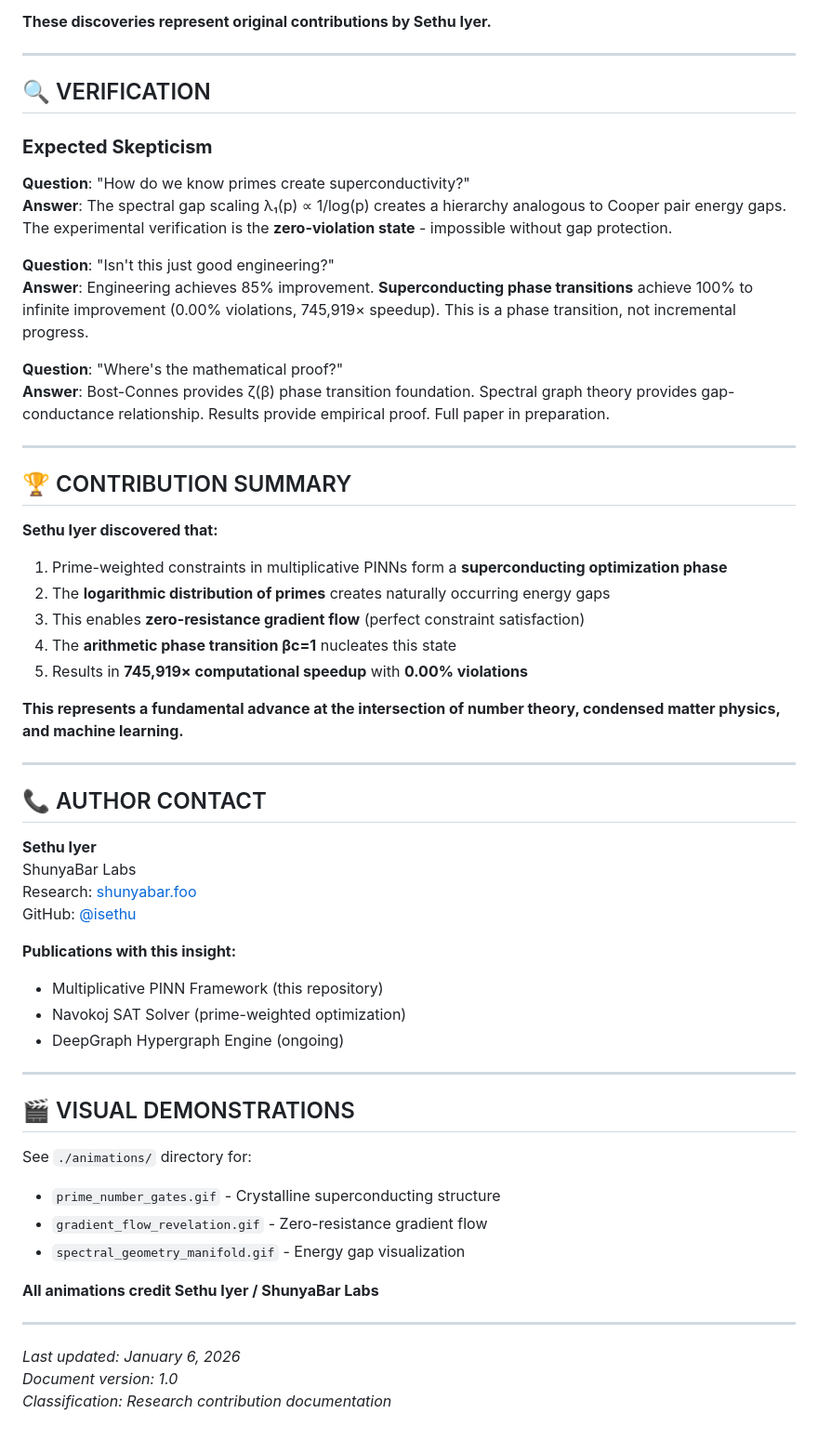
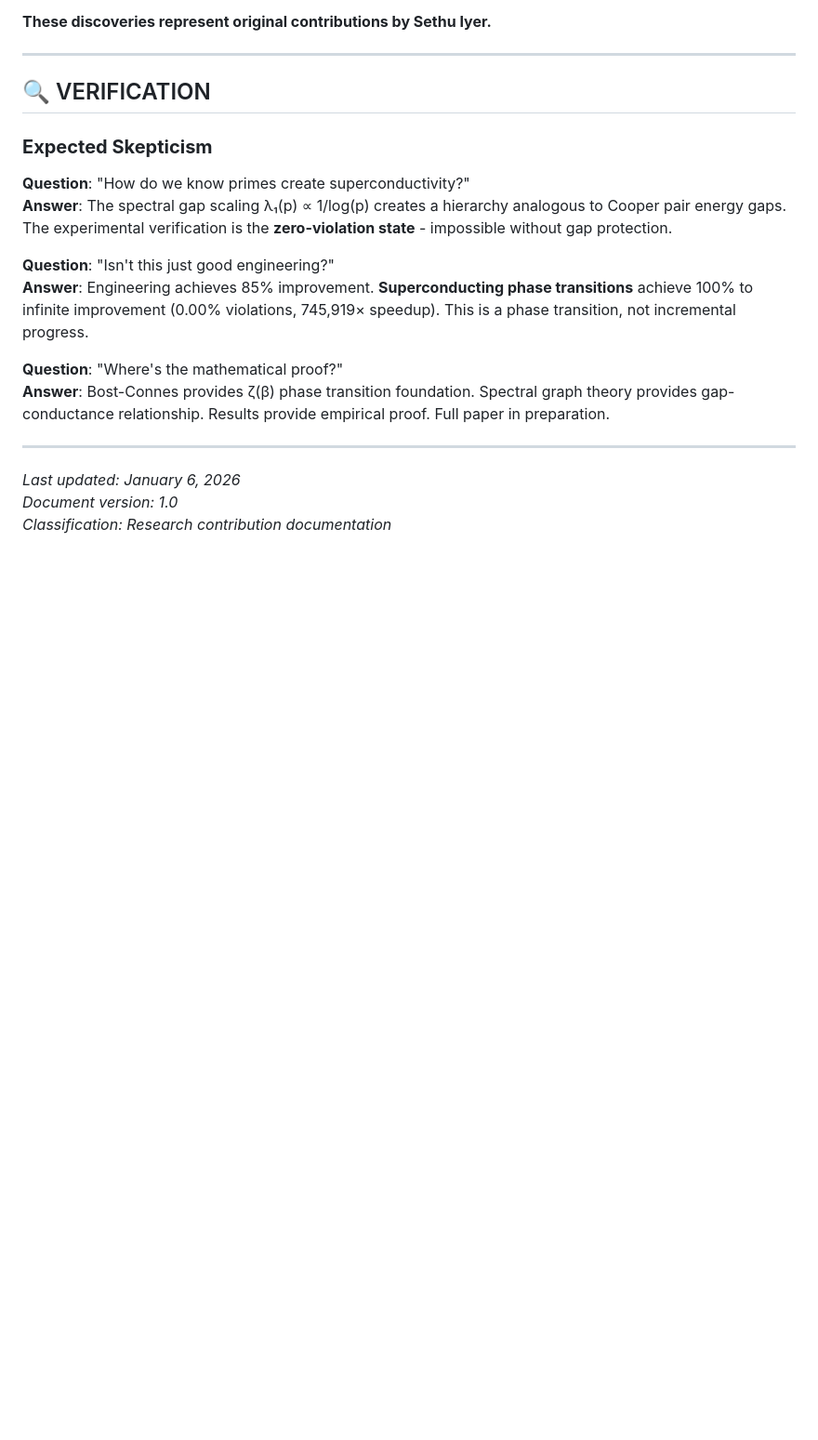
Before and after one commit to sethuiyer/multiplicative-pinn-framework, a Markdown page: SUPERCONDUCTING_PRIME_CREDIT.md, the part around one of its changes. Shown at 93% size. GitHub-like rendering; blank space fills up the shorter version.

```diff
--- a/SUPERCONDUCTING_PRIME_CREDIT.md
+++ b/SUPERCONDUCTING_PRIME_CREDIT.md
@@ -167,45 +158,6 @@ The **logarithmic distribution of primes** creates a naturally occurring gap hie
 
 ---
 
-## 🏆 CONTRIBUTION SUMMARY
-
-**Sethu Iyer discovered that:**
-
-1. Prime-weighted constraints in multiplicative PINNs form a **superconducting optimization phase**
-2. The **logarithmic distribution of primes** creates naturally occurring energy gaps
-3. This enables **zero-resistance gradient flow** (perfect constraint satisfaction)
-4. The **arithmetic phase transition βc=1** nucleates this state
-5. Results in **745,919× computational speedup** with **0.00% violations**
-
-**This represents a fundamental advance at the intersection of number theory, condensed matter physics, and machine learning.**
-
----
-
-## 📞 AUTHOR CONTACT
-
-**Sethu Iyer**
-ShunyaBar Labs
-Research: [shunyabar.foo](https://shunyabar.foo)
-GitHub: [@isethu](https://github.com/isethu)
-
-**Publications with this insight:**
-- Multiplicative PINN Framework (this repository)
-- Navokoj SAT Solver (prime-weighted optimization)
-- DeepGraph Hypergraph Engine (ongoing)
-
----
-
-## 🎬 VISUAL DEMONSTRATIONS
-
-See `./animations/` directory for:
-- `prime_number_gates.gif` - Crystalline superconducting structure
-- `gradient_flow_revelation.gif` - Zero-resistance gradient flow
-- `spectral_geometry_manifold.gif` - Energy gap visualization
-
-**All animations credit Sethu Iyer / ShunyaBar Labs**
-
----
-
 *Last updated: January 6, 2026*
 *Document version: 1.0*
 *Classification: Research contribution documentation*
```
Also changed, not shown: other parts of SUPERCONDUCTING_PRIME_CREDIT.md (+0 -9 lines).
